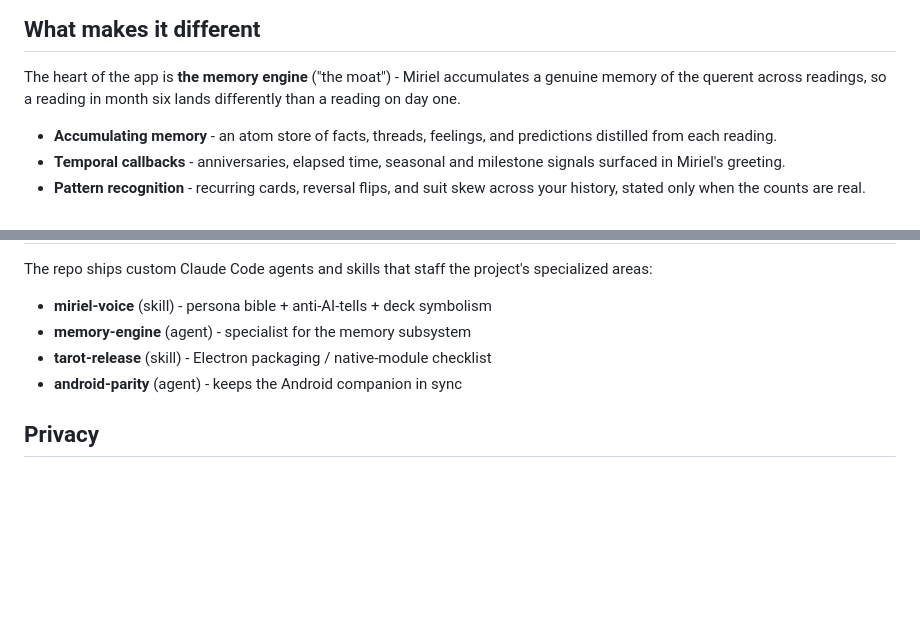
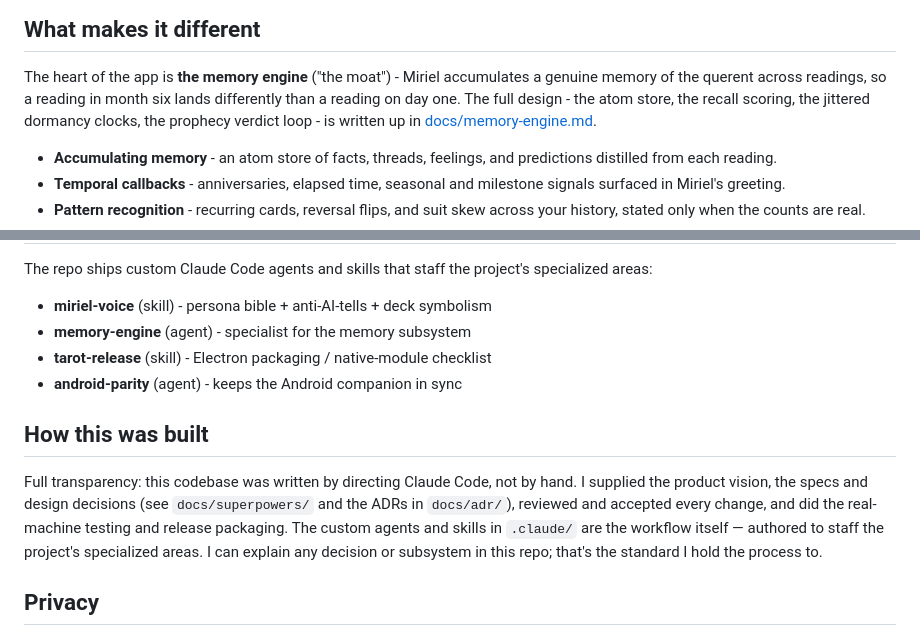
Before and after one commit to mwgrant21/Miriels, a Markdown page: README.md, 2 parts joined by grey strips. GitHub-like rendering; blank space fills up the shorter version.

Commit message:
docs: add memory-engine design writeup, link it from README with build-transparency note
Co-Authored-By: Claude Fable 5 <noreply@anthropic.com>

```diff
--- a/README.md
+++ b/README.md
@@ -11,7 +11,9 @@ your machine.
 
 The heart of the app is **the memory engine** ("the moat") - Miriel accumulates a
 genuine memory of the querent across readings, so a reading in month six lands
-differently than a reading on day one.
+differently than a reading on day one. The full design - the atom store, the
+recall scoring, the jittered dormancy clocks, the prophecy verdict loop - is
+written up in [docs/memory-engine.md](docs/memory-engine.md).
 
 - **Accumulating memory** - an atom store of facts, threads, feelings, and
   predictions distilled from each reading.
@@ -110,6 +112,15 @@ specialized areas:
 - **tarot-release** (skill) - Electron packaging / native-module checklist
 - **android-parity** (agent) - keeps the Android companion in sync
 
+## How this was built
+
+Full transparency: this codebase was written by directing Claude Code, not by hand. I
+supplied the product vision, the specs and design decisions (see `docs/superpowers/` and
+the ADRs in `docs/adr/`), reviewed and accepted every change, and did the real-machine
+testing and release packaging. The custom agents and skills in `.claude/` are the workflow
+itself — authored to staff the project's specialized areas. I can explain any decision or
+subsystem in this repo; that's the standard I hold the process to.
+
 ## Privacy
 
 This is a personal, local-first app. Your readings, profiles, and accumulated
```
Also changed, not shown: docs/memory-engine.md (added, +163 -0 lines).
